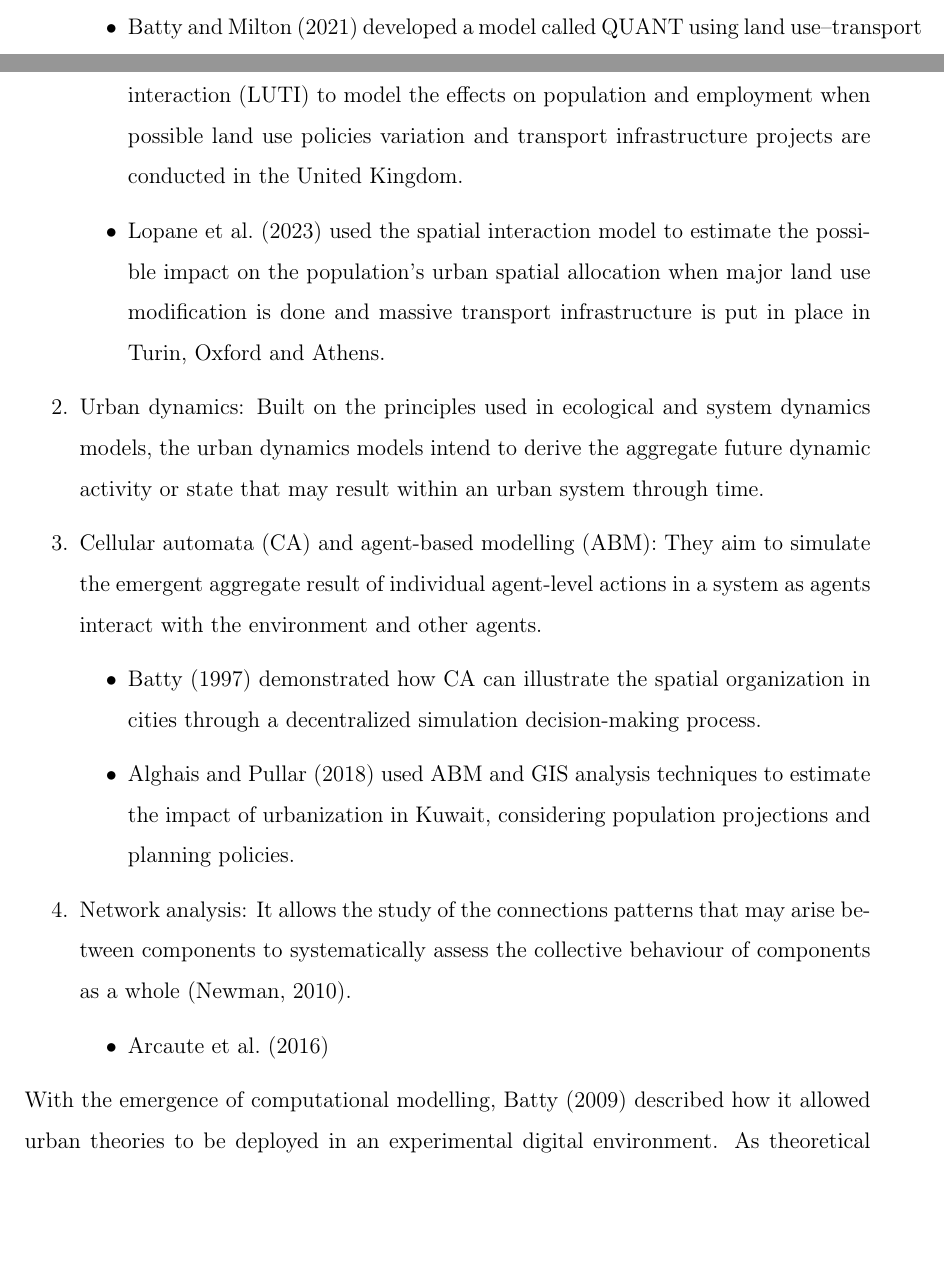
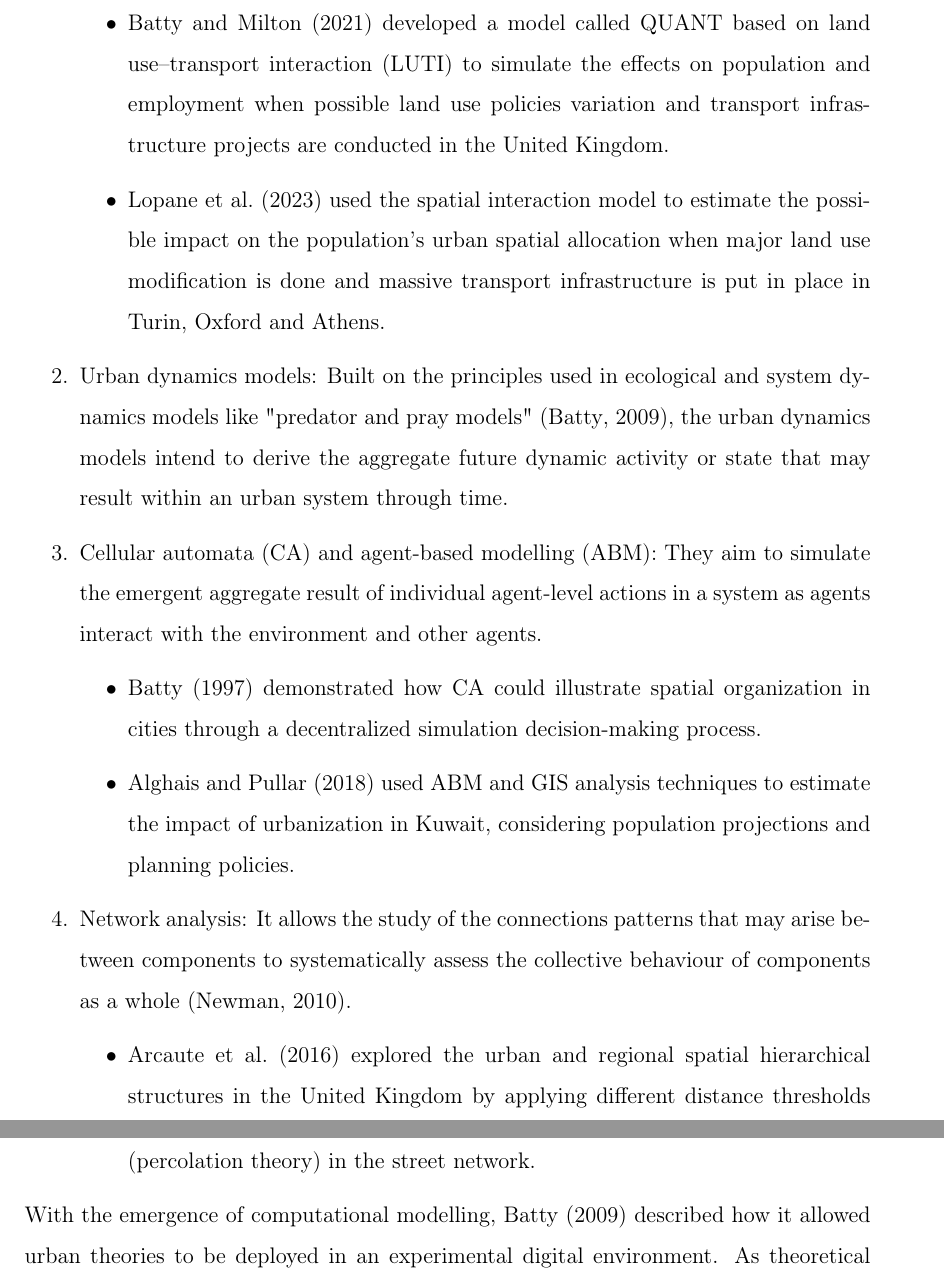
Before and after one commit to rpoandres/MSc_USS_Dissertation, a LaTeX thesis (Main.tex): two parts of pages 19 and 20 of 79 before the commit and two parts of pages 20 and 21 of 79 after it, joined at a grey line, cut so that both start at the same text, the shorter picture padded with empty space. Compiled offline with pdfLaTeX.

Commit message:
Updates from Overleaf

```diff
--- a/Main.tex
+++ b/Main.tex
@@ -246,20 +246,20 @@ Taking \cite{battyUrbanModeling2009a} and \cite{wilsonFutureUrbanModelling2018}
   \item Land-use transportation: Conceptually based on the gravitational model \citep{wilsonFamilySpatialInteraction1971a}, it aims to predict the spatial interaction (flows) between land use, economic activity and the inherent transportation costs of spatial units within the area of study. Leveraging on the principles of Newton's model, these models forecast how spatial units would interact with one another considering the cost of interaction and attractiveness between them.
   \begin{itemize}
 
-      \item \cite{battyNewFrameworkVery2021} developed a model called QUANT using land use–transport interaction (LUTI) to model the effects on population and employment when possible land use policies variation and transport infrastructure projects are conducted in the United Kingdom.
+      \item \cite{battyNewFrameworkVery2021} developed a model called QUANT based on land use–transport interaction (LUTI) to simulate the effects on population and employment when possible land use policies variation and transport infrastructure projects are conducted in the United Kingdom.
       \item \cite{lopaneLanduseTransportinteractionFramework2023} used the spatial interaction model to estimate the possible impact on the population's urban spatial allocation when major land use modification is done and massive transport infrastructure is put in place in Turin, Oxford and Athens.
 
 
   \end{itemize}
-  \item Urban dynamics: Built on the principles used in ecological and system dynamics models, the urban dynamics models intend to derive the aggregate future dynamic activity or state that may result within an urban system through time.
+  \item Urban dynamics models: Built on the principles used in ecological and system dynamics models like "predator and pray models" \citep{battyUrbanModeling2009a}, the urban dynamics models intend to derive the aggregate future dynamic activity or state that may result within an urban system through time.
   \item Cellular automata (CA) and agent-based modelling (ABM): They aim to simulate the emergent aggregate result of individual agent-level actions in a system as agents interact with the environment and other agents.
   \begin{itemize}
-      \item   \cite{battyCellularAutomataUrban1997} demonstrated how CA can illustrate the spatial organization in cities through a decentralized simulation decision-making process.
+      \item   \cite{battyCellularAutomataUrban1997} demonstrated how CA could illustrate spatial organization in cities through a decentralized simulation decision-making process.
       \item \cite{alghaisModellingFutureImpacts2018} used ABM and GIS analysis techniques to estimate the impact of urbanization in Kuwait, considering population projections and planning policies.
   \end{itemize}
   \item Network analysis: It allows the study of the connections patterns that may arise between components to systematically assess the collective behaviour of components as a whole \citep{newmanNetworksIntroduction2010}.
   \begin{itemize}
-      \item \cite{arcauteCitiesRegionsBritain2016}
+      \item \cite{arcauteCitiesRegionsBritain2016} explored the urban and regional spatial hierarchical structures in the United Kingdom by applying different distance thresholds (percolation theory) in the street network.
   \end{itemize}
 \end{enumerate}
 
```
Also changed, not shown: Main.tex (4 more changed lines).
